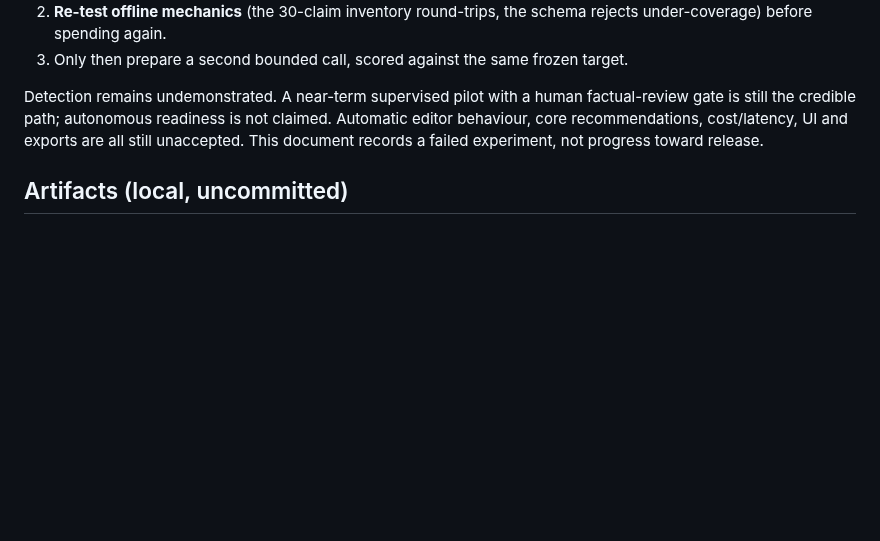
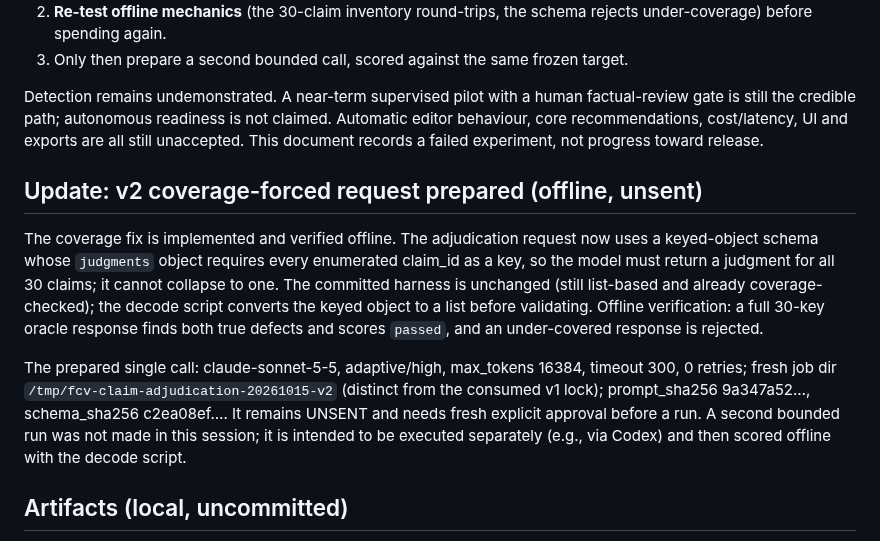
Before and after one commit to ljonestz/FCV-AGENT, a Markdown page: docs/20261015_climate-claim-adjudication-run-results.md, the part around the change. GitHub-like rendering; blank space fills up the shorter version.

Commit message:
docs: note v2 coverage-forced request prepared for next run

```diff
--- a/docs/20261015_climate-claim-adjudication-run-results.md
+++ b/docs/20261015_climate-claim-adjudication-run-results.md
@@ -65,6 +65,23 @@ Automatic editor behaviour, core recommendations, cost/latency, UI and exports a
 all still unaccepted. This document records a failed experiment, not progress toward
 release.
 
+## Update: v2 coverage-forced request prepared (offline, unsent)
+
+The coverage fix is implemented and verified offline. The adjudication request now
+uses a keyed-object schema whose `judgments` object requires every enumerated
+claim_id as a key, so the model must return a judgment for all 30 claims; it cannot
+collapse to one. The committed harness is unchanged (still list-based and already
+coverage-checked); the decode script converts the keyed object to a list before
+validating. Offline verification: a full 30-key oracle response finds both true
+defects and scores `passed`, and an under-covered response is rejected.
+
+The prepared single call: claude-sonnet-5-5, adaptive/high, max_tokens 16384,
+timeout 300, 0 retries; fresh job dir `/tmp/fcv-claim-adjudication-20261015-v2`
+(distinct from the consumed v1 lock); prompt_sha256 9a347a52…, schema_sha256
+c2ea08ef…. It remains UNSENT and needs fresh explicit approval before a run. A
+second bounded run was not made in this session; it is intended to be executed
+separately (e.g., via Codex) and then scored offline with the decode script.
+
 ## Artifacts (local, uncommitted)
 
 - output/20261015-claim-adjudication-preflight/{prompt.txt,schema.json,manifest.json,run_command.sh}
```
